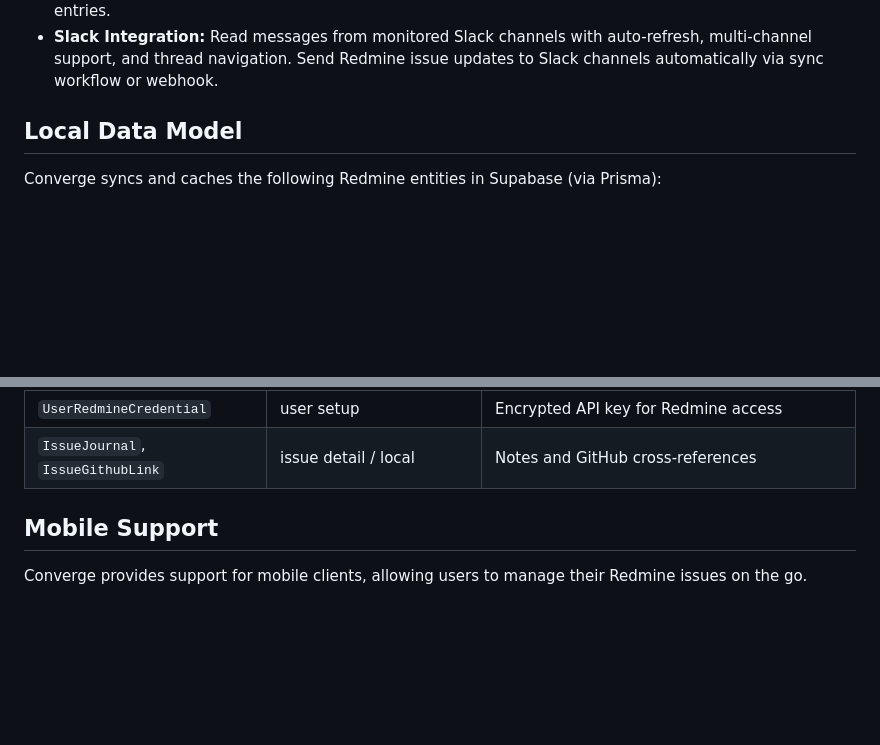
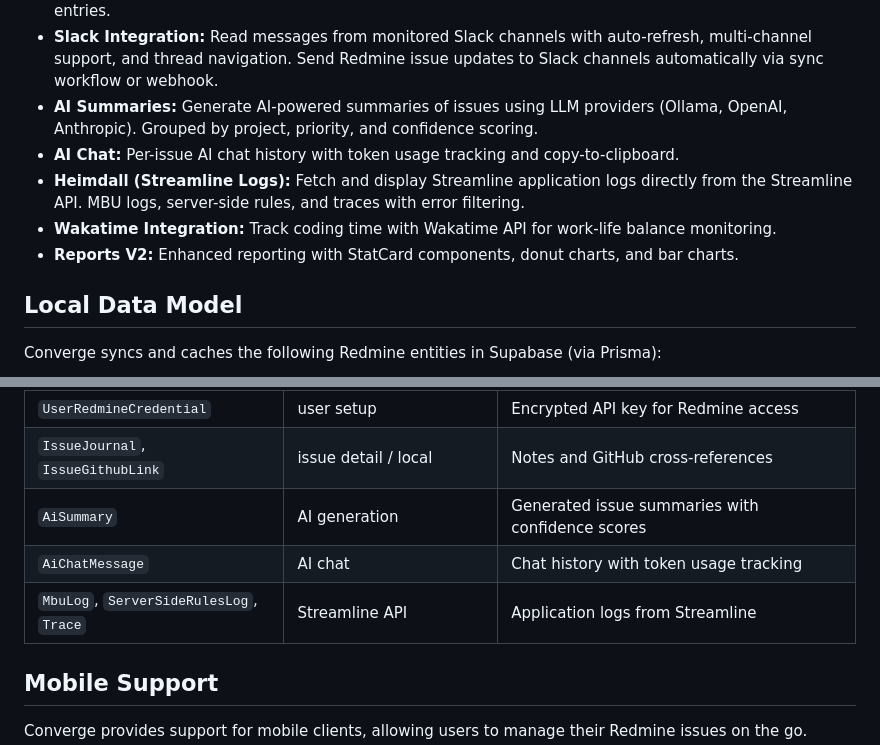
Before and after one commit to buluma/redmine-dashboard, a Markdown page: docs/project-overview.md, 2 parts joined by grey strips. GitHub-like rendering; blank space fills up the shorter version.

Commit message:
docs: update documentation with new features
- Add AI Summaries, AI Chat, Heimdall, Wakatime to project overview
- Add new tables (AiSummary, AiChatMessage, MbuLog, etc.) to data model
- Mark swagger API docs as done in TODO.md

```diff
--- a/docs/project-overview.md
+++ b/docs/project-overview.md
@@ -20,6 +20,11 @@ The system works by syncing Redmine issues to a local database, providing fast l
 - **Workflow-Aware Statusing:** Status changes use Redmine `allowed_statuses` data for transition-safe updates.
 - **Expanded Time Entries:** Beyond creation, the backend supports list/update/delete for Redmine time entries.
 - **Slack Integration:** Read messages from monitored Slack channels with auto-refresh, multi-channel support, and thread navigation. Send Redmine issue updates to Slack channels automatically via sync workflow or webhook.
+- **AI Summaries:** Generate AI-powered summaries of issues using LLM providers (Ollama, OpenAI, Anthropic). Grouped by project, priority, and confidence scoring.
+- **AI Chat:** Per-issue AI chat history with token usage tracking and copy-to-clipboard.
+- **Heimdall (Streamline Logs):** Fetch and display Streamline application logs directly from the Streamline API. MBU logs, server-side rules, and traces with error filtering.
+- **Wakatime Integration:** Track coding time with Wakatime API for work-life balance monitoring.
+- **Reports V2:** Enhanced reporting with StatCard components, donut charts, and bar charts.
 
 ## Local Data Model
 
@@ -35,6 +40,9 @@ Converge syncs and caches the following Redmine entities in Supabase (via Prisma
 | `RedmineEnumeration` | `/enumerations/...` | Issue priorities, time entry activities |
 | `UserRedmineCredential` | user setup | Encrypted API key for Redmine access |
 | `IssueJournal`, `IssueGithubLink` | issue detail / local | Notes and GitHub cross-references |
+| `AiSummary` | AI generation | Generated issue summaries with confidence scores |
+| `AiChatMessage` | AI chat | Chat history with token usage tracking |
+| `MbuLog`, `ServerSideRulesLog`, `Trace` | Streamline API | Application logs from Streamline |
 
 ## Mobile Support
 
```
